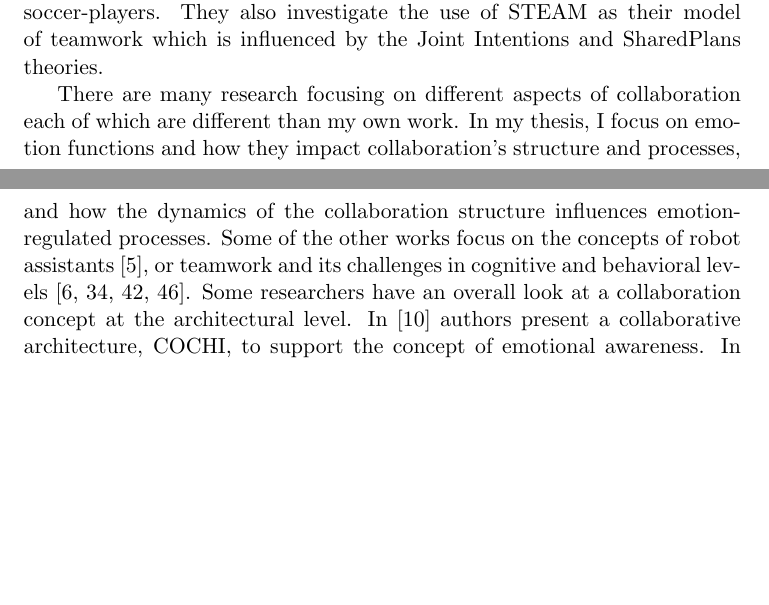
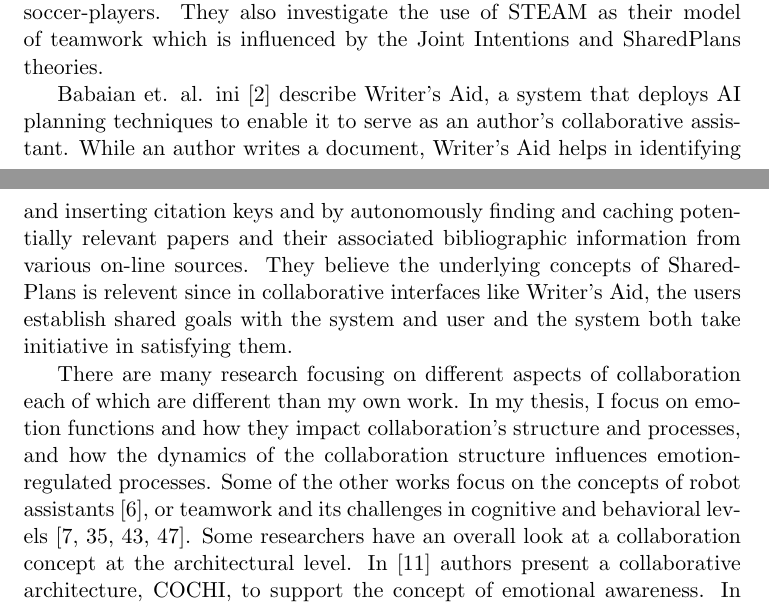
Before and after one commit to mshayganfar/CompExam1, a LaTeX problem sheet (exam-shayganfar-1.tex): two parts of pages 11 and 12 of 17, joined at a grey line, cut so that both start at the same text, the shorter picture padded with empty space. Compiled offline with pdfLaTeX.

Commit message:
Added more details.

```diff
--- a/exam-shayganfar-1.tex
+++ b/exam-shayganfar-1.tex
@@ -495,6 +495,16 @@ research investigationin RobotCup is based on ISI Synthetic, a team of synthetic
 soccer-players. They also investigate the use of STEAM as their model of
 teamwork which is influenced by the Joint Intentions and SharedPlans theories.
 
+Babaian et. al. ini \cite{babaian:writers-assistant} describe Writer’s Aid, a
+system that deploys AI planning techniques to enable it to serve as an author’s
+collaborative assistant. While an author writes a document, Writer’s Aid helps
+in identifying and inserting citation keys and by autonomously finding and
+caching potentially relevant papers and their associated bibliographic
+information from various on-line sources. They believe the underlying concepts
+of SharedPlans is relevent since in collaborative interfaces like Writer’s Aid,
+the users establish shared goals with the system and user and the system
+both take initiative in satisfying them.
+
 There are many research focusing
 on different aspects of collaboration each of which are different than my own
 work. In my thesis, I focus on emotion functions and how they impact
```
Also changed, not shown: mshayganfar.bib (+9 -0 lines), exam-shayganfar-1.pdf, tmp/exam-shayganfar-1.bbl, 4 other files.
